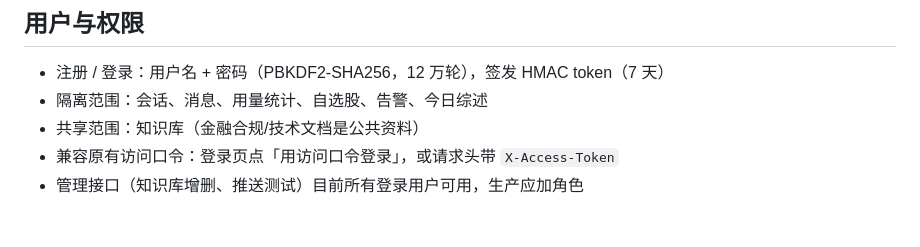
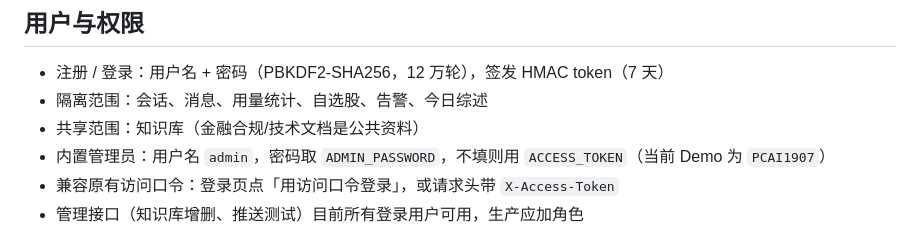
Before and after one commit to ppcccy71-hub/ai-journey, a Markdown page: build/README.md, the part around the change. Rendered like a GitHub page.

Commit message:
feat: 内置管理员账号（admin，密码取 ADMIN_PASSWORD 或访问口令）

```diff
--- a/build/README.md
+++ b/build/README.md
@@ -192,6 +192,7 @@ ALERT_WEBHOOK_TYPE=auto   # auto / feishu / dingtalk / generic
 - 注册 / 登录：用户名 + 密码（PBKDF2-SHA256，12 万轮），签发 HMAC token（7 天）
 - 隔离范围：会话、消息、用量统计、自选股、告警、今日综述
 - 共享范围：知识库（金融合规/技术文档是公共资料）
+- 内置管理员：用户名 `admin`，密码取 `ADMIN_PASSWORD`，不填则用 `ACCESS_TOKEN`（当前 Demo 为 `PCAI1907`）
 - 兼容原有访问口令：登录页点「用访问口令登录」，或请求头带 `X-Access-Token`
 - 管理接口（知识库增删、推送测试）目前所有登录用户可用，生产应加角色
 
```
Also changed, not shown: docs/login-preview.png, 6 other files.
